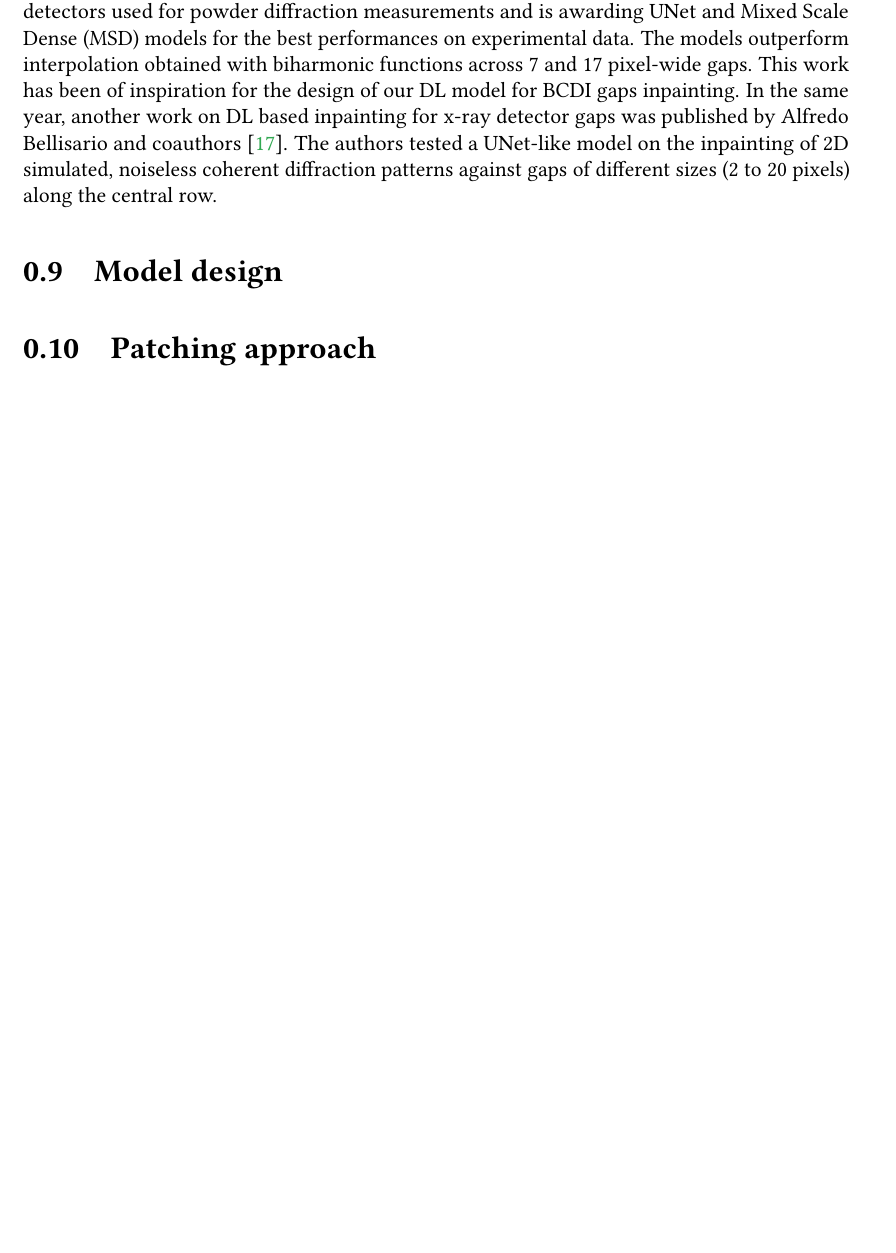
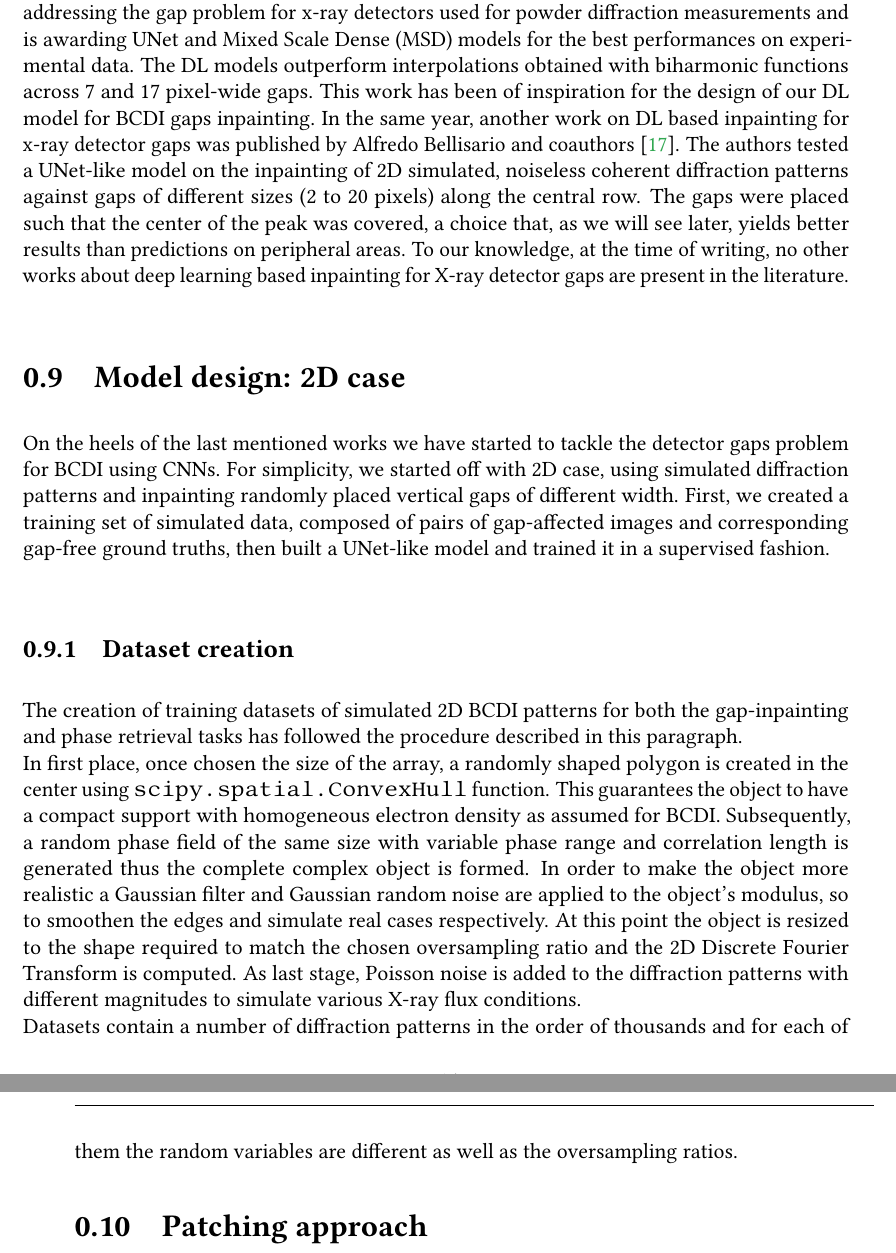
Before and after one commit to matteomasto/Thesis, a LaTeX thesis (manuscript.tex, which reads chapters/inpainting.tex): part of page 18 of 29 before the commit and two parts of pages 18 and 19 of 31 after it, the two joined at a grey line, cut so that both start at the same text, the shorter picture padded with empty space. Compiled offline with pdfLaTeX.

Commit message:
first words on inpainting

```diff
--- a/chapters/inpainting.tex
+++ b/chapters/inpainting.tex
@@ -99,17 +106,38 @@ human chest 2D radiographic images \cite{sogancioglu2018chestxrayinpaintingdeep}
 A couple of years later Tanny Chavez and coauthors published a paper comparing the performances of different CNN models
 for the inpainting of 2D x-ray diffraction images \cite{chavez_comparison_2022}. The work is precisely addressing the
 gap problem for x-ray detectors used for powder diffraction measurements and is awarding UNet and Mixed Scale Dense (MSD)
-models for the best performances on experimental data. The models outperform interpolation obtained with biharmonic functions
+models for the best performances on experimental data. The DL models outperform interpolations obtained with biharmonic functions
 across 7 and 17 pixel-wide gaps. This work has been of inspiration for the design of our DL model for BCDI gaps inpainting.
 In the same year, another work on DL based inpainting for x-ray detector gaps was published by Alfredo Bellisario
 and coauthors \cite{bellisario_noise_2022}. The authors tested a UNet-like model on the inpainting of 2D simulated, noiseless
-coherent diffraction patterns against gaps of different sizes (2 to 20 pixels) along the central row.
+coherent diffraction patterns against gaps of different sizes (2 to 20 pixels) along the central row. The gaps were
+placed such that the center of the peak was covered, a choice that, as we will see later, yields better results than
+predictions on peripheral areas. To our knowledge, at the time of writing, no other works about deep learning based inpainting
+for X-ray detector gaps are present in the literature. \\
+
+\section{Model design: 2D case}\label{sec:model}
+
+On the heels of the last mentioned works we have started to tackle the detector gaps problem for BCDI using CNNs. For simplicity, we started off with 2D
+case, using simulated diffraction patterns and inpainting randomly placed vertical gaps of different width. First, we created a training set of
+simulated data, composed of pairs of gap-affected images and corresponding gap-free ground truths, then built a UNet-like model and trained it
+in a supervised fashion.
+
+\subsection{Dataset creation}
+
+The creation of training datasets of simulated 2D BCDI patterns for both the gap-inpainting and phase retrieval tasks has followed the procedure
+described in this paragraph.\\
+In first place, once chosen the size of the array, a randomly shaped polygon is created in the center using \texttt{scipy.spatial.ConvexHull}
+function. This guarantees the object to have a compact support with homogeneous electron density as assumed for BCDI. Subsequently,
+a random phase field of the same size with variable phase range and correlation length is generated thus the complete complex object is formed.
+In order to make the object more realistic a Gaussian filter and Gaussian random noise are applied to the object's modulus, so to smoothen the edges
+and simulate real cases respectively. At this point the object is resized to the shape required to match the chosen oversampling ratio and the 2D
+Discrete Fourier Transform is computed. As last stage, Poisson noise is added to the diffraction patterns with different magnitudes to simulate
+various X-ray flux conditions. \\
+Datasets contain a number of diffraction patterns in the order of thousands and for each of them the random variables are different as well as the
+oversampling ratios.
 
 
 
-
-
-\section{Model design}\label{sec:model}
 \section{Patching approach}\label{sec:patching}
 \section{Results in detector space}\label{sec:res_rec}
 \section{Results in real space}\label{sec:res_real}
```
Also changed, not shown: MyLibrary.bib (+14 -0 lines), manuscript.bbl, manuscript.pdf, chapters/inpainting.tex (23 more changed lines), 9 other files.
